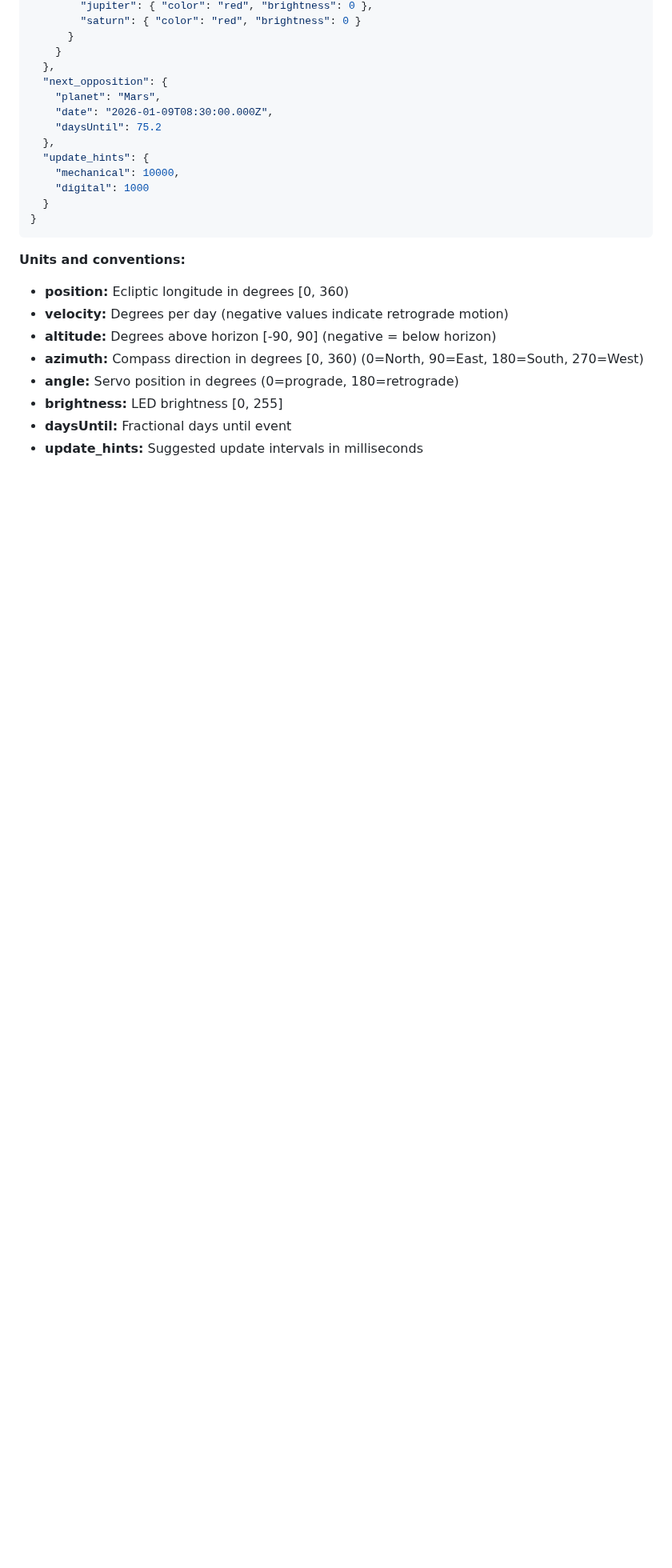
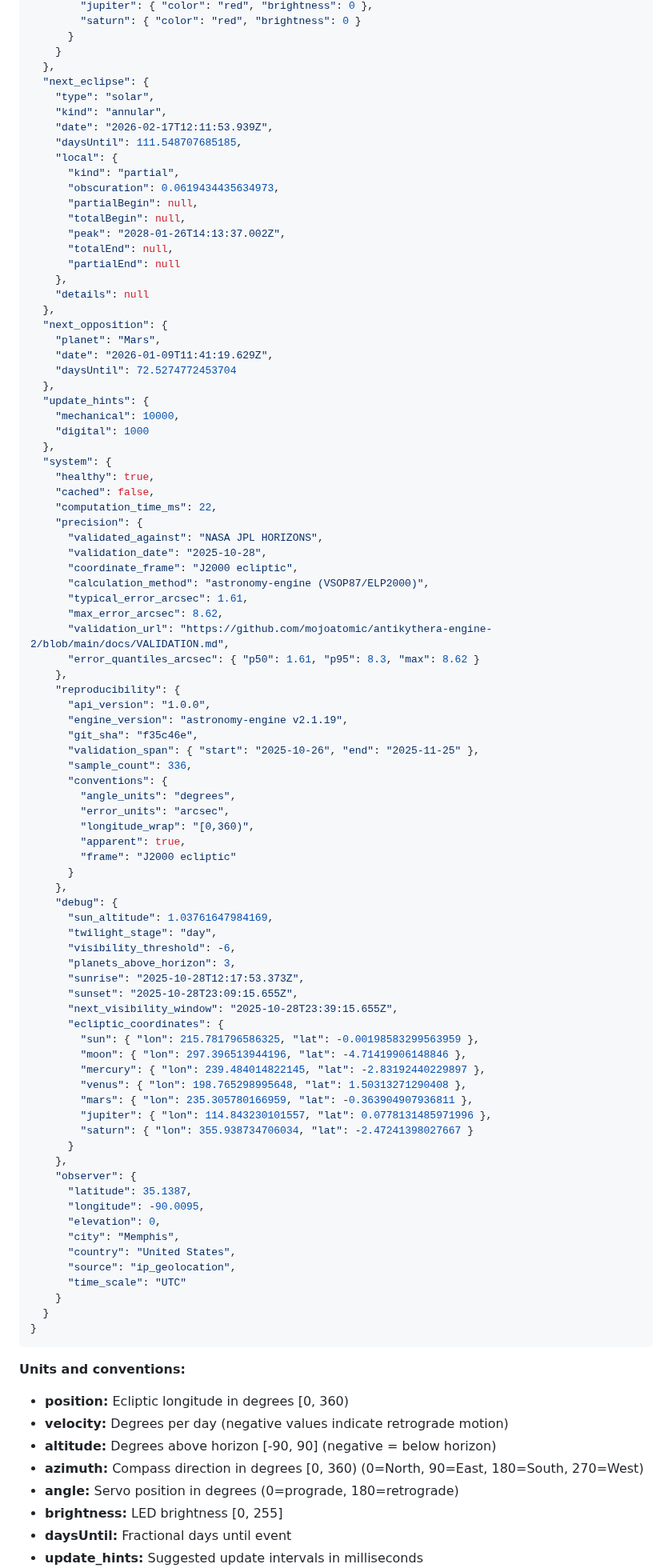
Before and after one commit to mojoatomic/antikythera-engine-2, a Markdown page: README.md, the part around one of its changes. Shown at 80% size. Drawn GitHub-style; blank space fills up the shorter version.

````diff
--- a/README.md
+++ b/README.md
@@ -173,14 +179,86 @@ curl http://localhost:3000/api/display
       }
     }
   },
+  "next_eclipse": {
+    "type": "solar",
+    "kind": "annular",
+    "date": "2026-02-17T12:11:53.939Z",
+    "daysUntil": 111.548707685185,
+    "local": {
+      "kind": "partial",
+      "obscuration": 0.0619434435634973,
+      "partialBegin": null,
+      "totalBegin": null,
+      "peak": "2028-01-26T14:13:37.002Z",
+      "totalEnd": null,
+      "partialEnd": null
+    },
+    "details": null
+  },
   "next_opposition": {
     "planet": "Mars",
-    "date": "2026-01-09T08:30:00.000Z",
-    "daysUntil": 75.2
+    "date": "2026-01-09T11:41:19.629Z",
+    "daysUntil": 72.5274772453704
   },
   "update_hints": {
     "mechanical": 10000,
     "digital": 1000
+  },
+  "system": {
+    "healthy": true,
+    "cached": false,
+    "computation_time_ms": 22,
+    "precision": {
+      "validated_against": "NASA JPL HORIZONS",
+      "validation_date": "2025-10-28",
+      "coordinate_frame": "J2000 ecliptic",
+      "calculation_method": "astronomy-engine (VSOP87/ELP2000)",
+      "typical_error_arcsec": 1.61,
+      "max_error_arcsec": 8.62,
+      "validation_url": "https://github.com/mojoatomic/antikythera-engine-2/blob/main/docs/VALIDATION.md",
+      "error_quantiles_arcsec": { "p50": 1.61, "p95": 8.3, "max": 8.62 }
+    },
+    "reproducibility": {
+      "api_version": "1.0.0",
+      "engine_version": "astronomy-engine v2.1.19",
+      "git_sha": "f35c46e",
+      "validation_span": { "start": "2025-10-26", "end": "2025-11-25" },
+      "sample_count": 336,
+      "conventions": {
+        "angle_units": "degrees",
+        "error_units": "arcsec",
+        "longitude_wrap": "[0,360)",
+        "apparent": true,
+        "frame": "J2000 ecliptic"
+      }
+    },
+    "debug": {
+      "sun_altitude": 1.03761647984169,
+      "twilight_stage": "day",
+      "visibility_threshold": -6,
+      "planets_above_horizon": 3,
+      "sunrise": "2025-10-28T12:17:53.373Z",
+      "sunset": "2025-10-28T23:09:15.655Z",
+      "next_visibility_window": "2025-10-28T23:39:15.655Z",
+      "ecliptic_coordinates": {
+        "sun": { "lon": 215.781796586325, "lat": -0.00198583299563959 },
+        "moon": { "lon": 297.396513944196, "lat": -4.71419906148846 },
+        "mercury": { "lon": 239.484014822145, "lat": -2.83192440229897 },
+        "venus": { "lon": 198.765298995648, "lat": 1.50313271290408 },
+        "mars": { "lon": 235.305780166959, "lat": -0.363904907936811 },
+        "jupiter": { "lon": 114.843230101557, "lat": 0.0778131485971996 },
+        "saturn": { "lon": 355.938734706034, "lat": -2.47241398027667 }
+      }
+    },
+    "observer": {
+      "latitude": 35.1387,
+      "longitude": -90.0095,
+      "elevation": 0,
+      "city": "Memphis",
+      "country": "United States",
+      "source": "ip_geolocation",
+      "time_scale": "UTC"
+    }
   }
 }
 ```
````
Also changed, not shown: other parts of README.md (+40 -34 lines).
